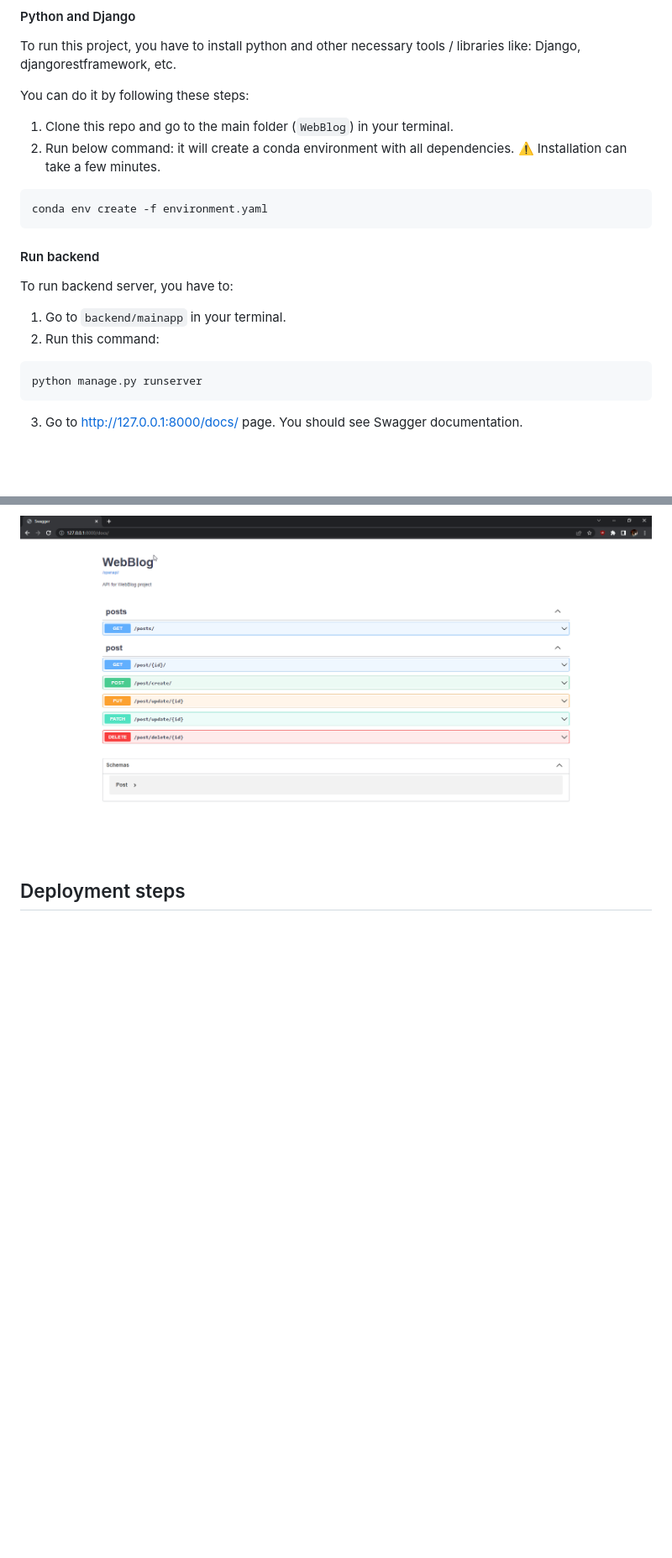
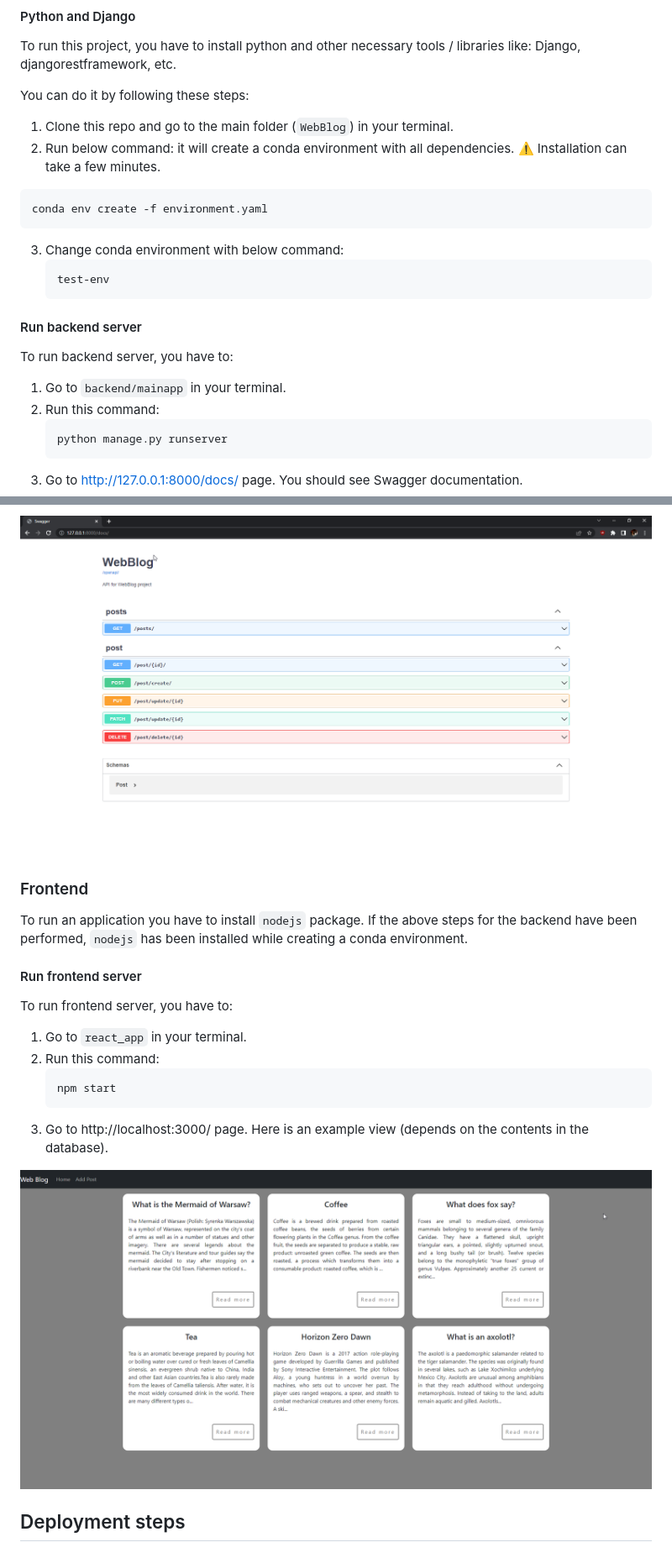
Before and after one commit to szaroket/WebBlog, a Markdown page: README.md, 2 parts joined by grey strips. Shown: that part at 84% size. GitHub-like rendering; pictures changed too: assets/main_page.png (added); blank space fills up the shorter version.

Commit message:
Add section about running frontend server

````diff
--- a/README.md
+++ b/README.md
@@ -111,18 +112,38 @@ You can do it by following these steps:
   ```commandline
   conda env create -f environment.yaml
   ```
+3. Change conda environment with below command:
+    ```commandline
+    test-env
+    ```
 
-#### Run backend
+#### Run backend server
 
 To run backend server, you have to:
 1. Go to `backend/mainapp` in your terminal.
 2. Run this command:
-```commandline
-python manage.py runserver
-```
+    ```commandline
+    python manage.py runserver
+    ```
 3. Go to http://127.0.0.1:8000/docs/ page. You should see Swagger documentation.
 
 ![img_4.png](assets/swagger.png)
+
+### Frontend
+
+To run an application you have to install `nodejs` package. If the above steps for the backend have been performed, `nodejs` has been installed while creating a conda environment.
+
+#### Run frontend server
+
+To run frontend server, you have to:
+1. Go to `react_app` in your terminal.
+2. Run this command:
+    ```commandline
+    npm start
+    ```
+3. Go to http://localhost:3000/ page. Here is an example view (depends on the contents in the database).
+
+![img.png](assets/main_page.png)
 
 ## Deployment steps
 
````
Also changed, not shown: other parts of README.md (+6 -5 lines).
